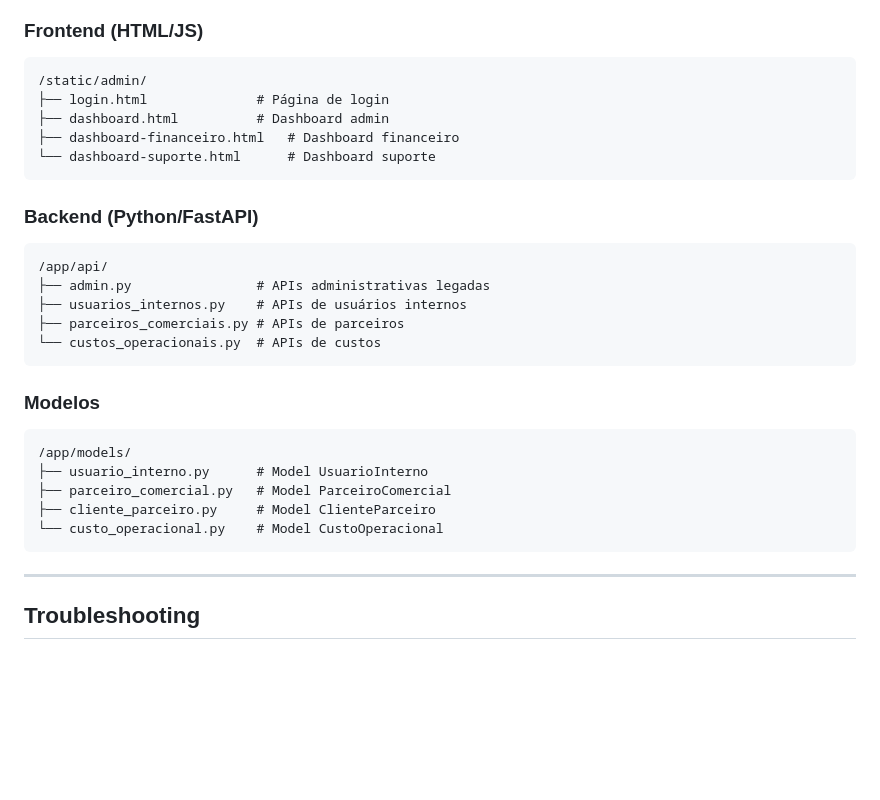
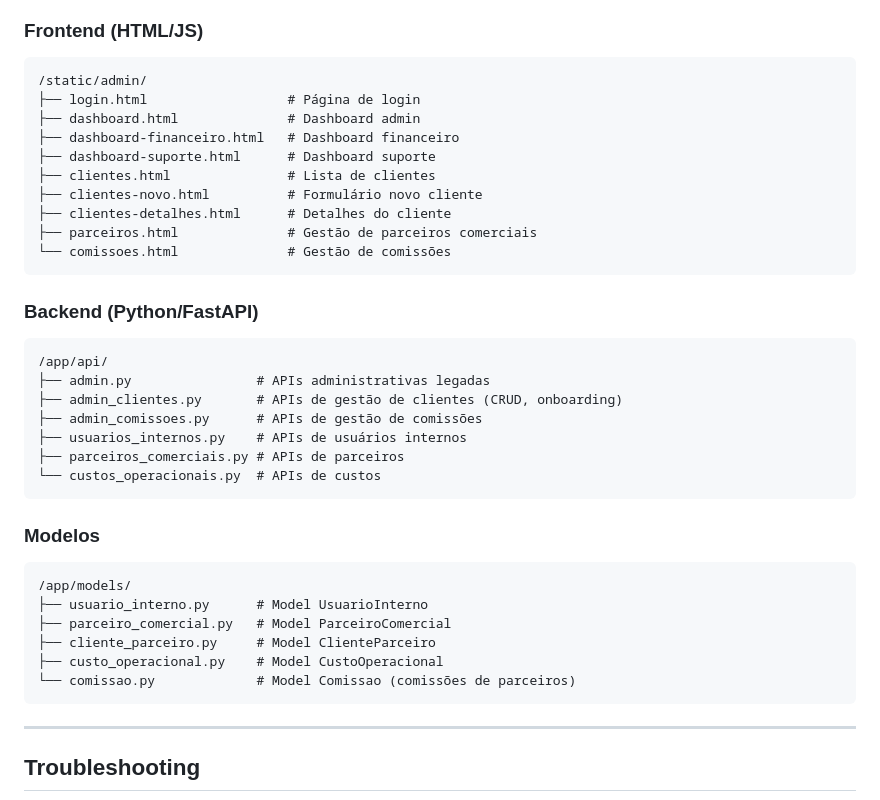
Before and after one commit to MarcoAShanon/horario-inteligente, a Markdown page: docs/PAINEL_ADMINISTRATIVO.md, the part around one of its changes. GitHub-like rendering; blank space fills up the shorter version.

````diff
--- a/docs/PAINEL_ADMINISTRATIVO.md
+++ b/docs/PAINEL_ADMINISTRATIVO.md
@@ -314,16 +314,23 @@ Todas as ações administrativas são registradas:
 ### Frontend (HTML/JS)
 ```
 /static/admin/
-├── login.html              # Página de login
-├── dashboard.html          # Dashboard admin
+├── login.html                  # Página de login
+├── dashboard.html              # Dashboard admin
 ├── dashboard-financeiro.html   # Dashboard financeiro
-└── dashboard-suporte.html      # Dashboard suporte
+├── dashboard-suporte.html      # Dashboard suporte
+├── clientes.html               # Lista de clientes
+├── clientes-novo.html          # Formulário novo cliente
+├── clientes-detalhes.html      # Detalhes do cliente
+├── parceiros.html              # Gestão de parceiros comerciais
+└── comissoes.html              # Gestão de comissões
 ```
 
 ### Backend (Python/FastAPI)
 ```
 /app/api/
 ├── admin.py                # APIs administrativas legadas
+├── admin_clientes.py       # APIs de gestão de clientes (CRUD, onboarding)
+├── admin_comissoes.py      # APIs de gestão de comissões
 ├── usuarios_internos.py    # APIs de usuários internos
 ├── parceiros_comerciais.py # APIs de parceiros
 └── custos_operacionais.py  # APIs de custos
@@ -335,7 +342,8 @@ Todas as ações administrativas são registradas:
 ├── usuario_interno.py      # Model UsuarioInterno
 ├── parceiro_comercial.py   # Model ParceiroComercial
 ├── cliente_parceiro.py     # Model ClienteParceiro
-└── custo_operacional.py    # Model CustoOperacional
+├── custo_operacional.py    # Model CustoOperacional
+└── comissao.py             # Model Comissao (comissões de parceiros)
 ```
 
 ---
````
Also changed, not shown: other parts of docs/PAINEL_ADMINISTRATIVO.md (+3 -3 lines), CHANGELOG.md (+114 -0 lines).
